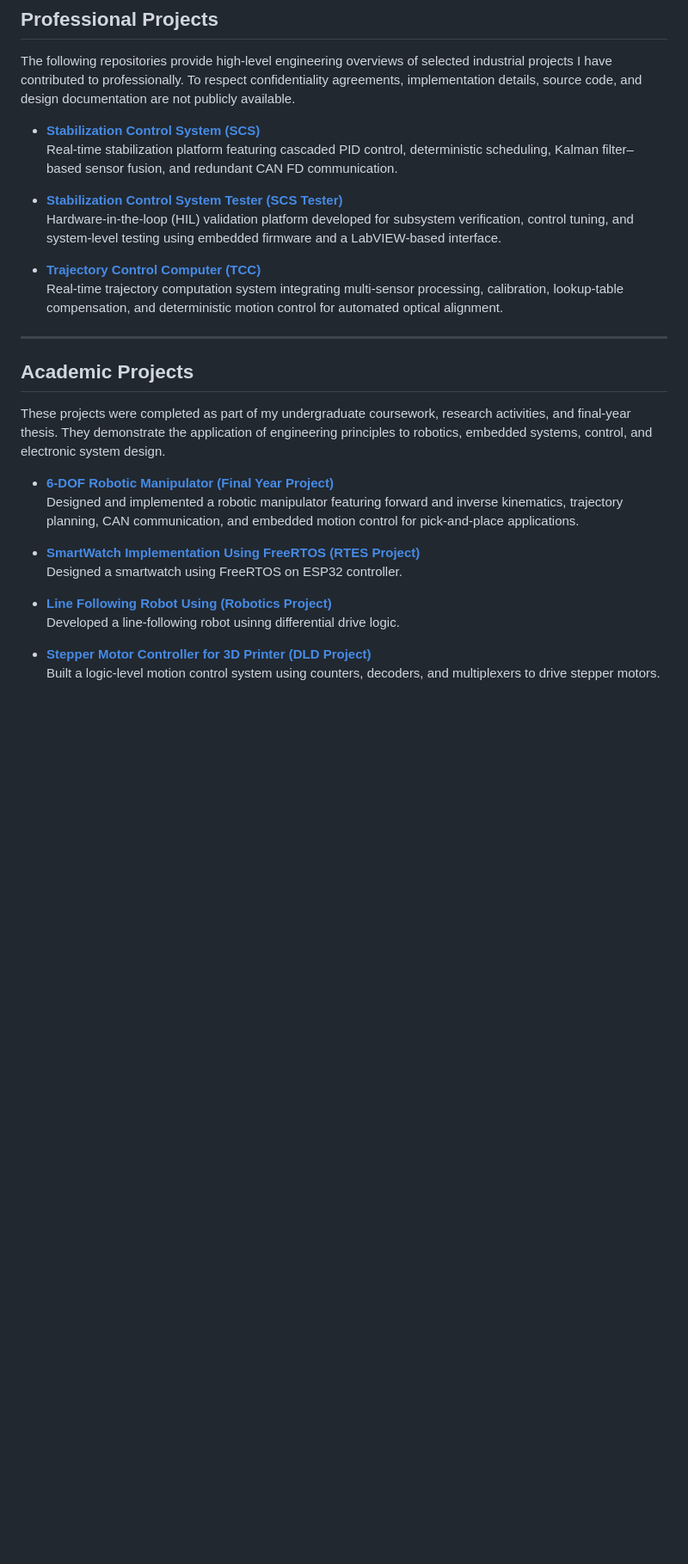
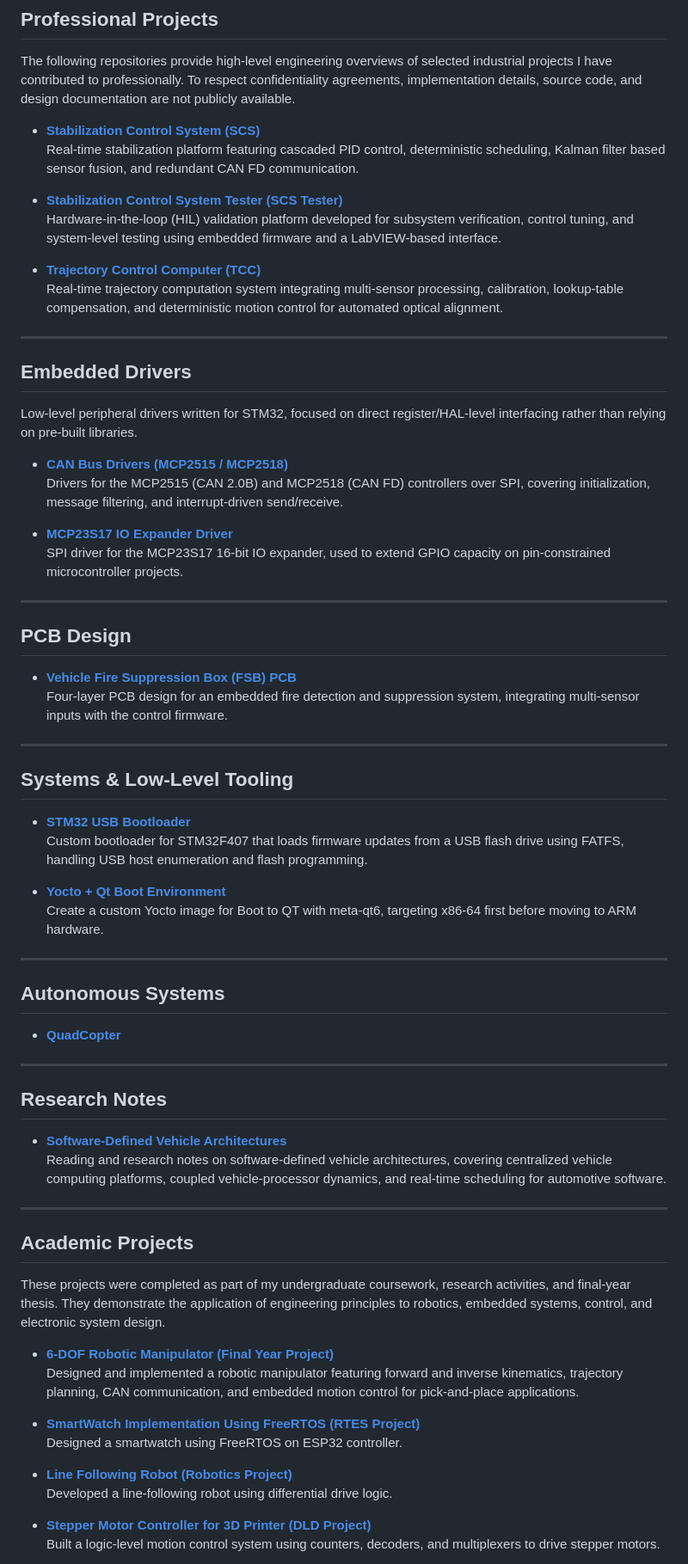
Before and after one commit to huzaifazahid888/huzaifazahid888.github.io, a Markdown page: README.md, the part around the change. Shown at 86% size. Rendered like a GitHub page; blank space fills up the shorter version.

Commit message:
Enhance README with new project sections and updates
Added sections for Embedded Drivers, PCB Design, Systems & Low-Level Tooling, Autonomous Systems, and Research Notes. Updated descriptions for existing projects.

```diff
--- a/README.md
+++ b/README.md
@@ -24,7 +24,7 @@ I am currently expanding my expertise in Embedded Linux, ROS 2, and the PX4 auto
 The following repositories provide high-level engineering overviews of selected industrial projects I have contributed to professionally. To respect confidentiality agreements, implementation details, source code, and design documentation are not publicly available.
 
 - [**Stabilization Control System (SCS)**](https://github.com/HUZAIFA0022/GCB)
-Real-time stabilization platform featuring cascaded PID control, deterministic scheduling, Kalman filter–based sensor fusion, and redundant CAN FD communication.
+Real-time stabilization platform featuring cascaded PID control, deterministic scheduling, Kalman filter based sensor fusion, and redundant CAN FD communication.
 
 - [**Stabilization Control System Tester (SCS Tester)**](https://github.com/HUZAIFA0022/GCB-Tester)
 Hardware-in-the-loop (HIL) validation platform developed for subsystem verification, control tuning, and system-level testing using embedded firmware and a LabVIEW-based interface.
@@ -32,6 +32,46 @@ Hardware-in-the-loop (HIL) validation platform developed for subsystem verificat
 - [**Trajectory Control Computer (TCC)**](https://github.com/HUZAIFA0022/FCS)
 Real-time trajectory computation system integrating multi-sensor processing, calibration, lookup-table compensation, and deterministic motion control for automated optical alignment.
 
+---
+
+## Embedded Drivers
+
+Low-level peripheral drivers written for STM32, focused on direct register/HAL-level interfacing rather than relying on pre-built libraries.
+
+- [**CAN Bus Drivers (MCP2515 / MCP2518)**](https://github.com/HUZAIFA0022/can-bus-drivers-stm32)
+Drivers for the MCP2515 (CAN 2.0B) and MCP2518 (CAN FD) controllers over SPI, covering initialization, message filtering, and interrupt-driven send/receive.
+
+- [**MCP23S17 IO Expander Driver**](https://github.com/HUZAIFA0022/mcp23s17-io-expander-driver)
+SPI driver for the MCP23S17 16-bit IO expander, used to extend GPIO capacity on pin-constrained microcontroller projects.
+
+---
+
+## PCB Design
+
+- [**Vehicle Fire Suppression Box (FSB) PCB**](https://github.com/HUZAIFA0022/fire-suppression-box-pcb)
+Four-layer PCB design for an embedded fire detection and suppression system, integrating multi-sensor inputs with the control firmware.
+
+---
+
+## Systems & Low-Level Tooling
+
+- [**STM32 USB Bootloader**](https://github.com/HUZAIFA0022/stm32-usb-bootloader)
+Custom bootloader for STM32F407 that loads firmware updates from a USB flash drive using FATFS, handling USB host enumeration and flash programming.
+
+- [**Yocto + Qt Boot Environment**](https://github.com/HUZAIFA0022/yocto-qt-boot)
+  Create a custom Yocto image for Boot to QT with meta-qt6, targeting x86-64 first before moving to ARM hardware.
+---
+
+## Autonomous Systems
+
+- [**QuadCopter**](https://github.com/HUZAIFA0022/px4-dev-environment-notes)
+
+---
+
+## Research Notes
+
+- [**Software-Defined Vehicle Architectures**](https://github.com/HUZAIFA0022/software-defined-vehicles-notes)
+Reading and research notes on software-defined vehicle architectures, covering centralized vehicle computing platforms, coupled vehicle-processor dynamics, and real-time scheduling for automotive software.
 
 ---
 
@@ -45,8 +85,8 @@ Designed and implemented a robotic manipulator featuring forward and inverse kin
 - [**SmartWatch Implementation Using FreeRTOS (RTES Project)**](https://github.com/HUZAIFA0022/SmartWatch-FreeRTOS-ESP32)
   Designed a smartwatch using FreeRTOS on ESP32 controller.
 
-- [**Line Following Robot Using (Robotics Project)**](https://github.com/HUZAIFA0022/Line-Following-Robot)
-  Developed a line-following robot usinng differential drive logic.
+- [**Line Following Robot (Robotics Project)**](https://github.com/HUZAIFA0022/Line-Following-Robot)
+  Developed a line-following robot using differential drive logic.
 
 - [**Stepper Motor Controller for 3D Printer (DLD Project)**](https://github.com/HUZAIFA0022/Stepper-Motor-Controller-DLD)
   Built a logic-level motion control system using counters, decoders, and multiplexers to drive stepper motors.
```
